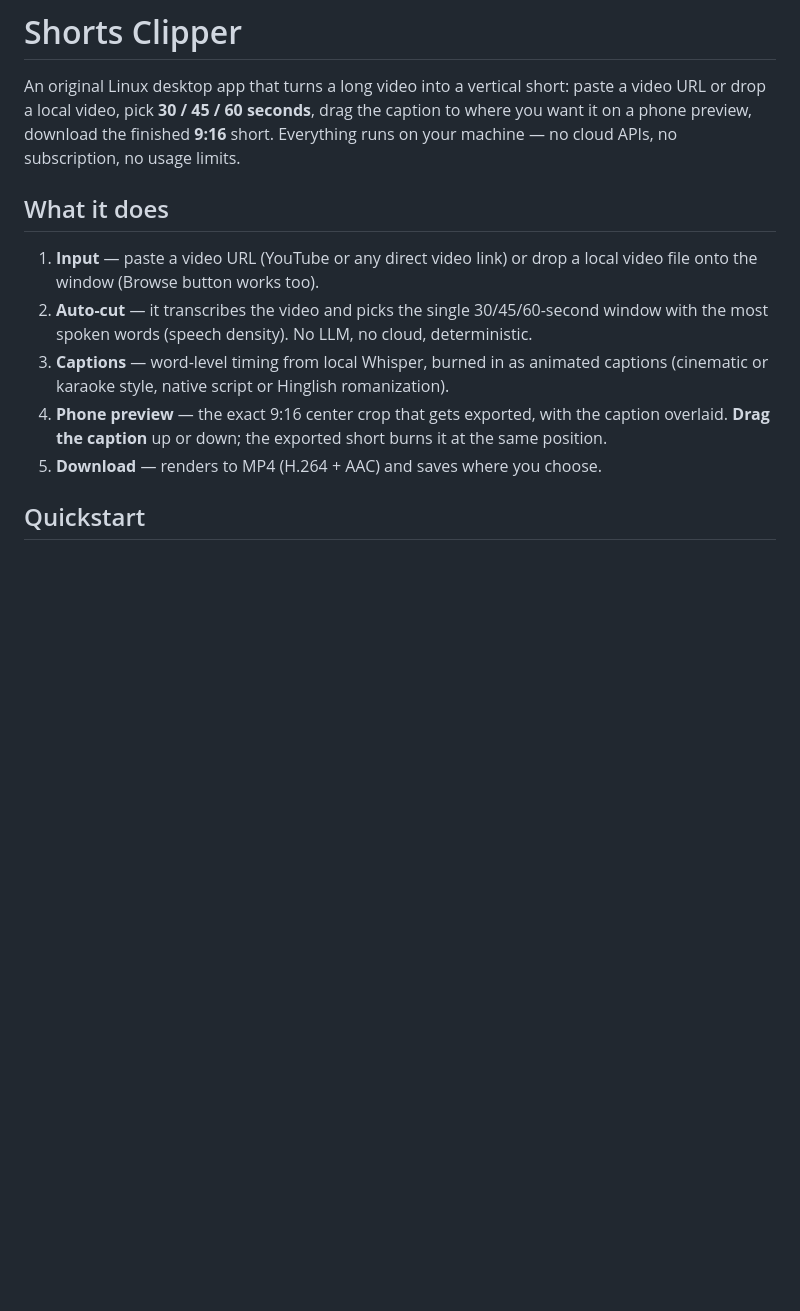
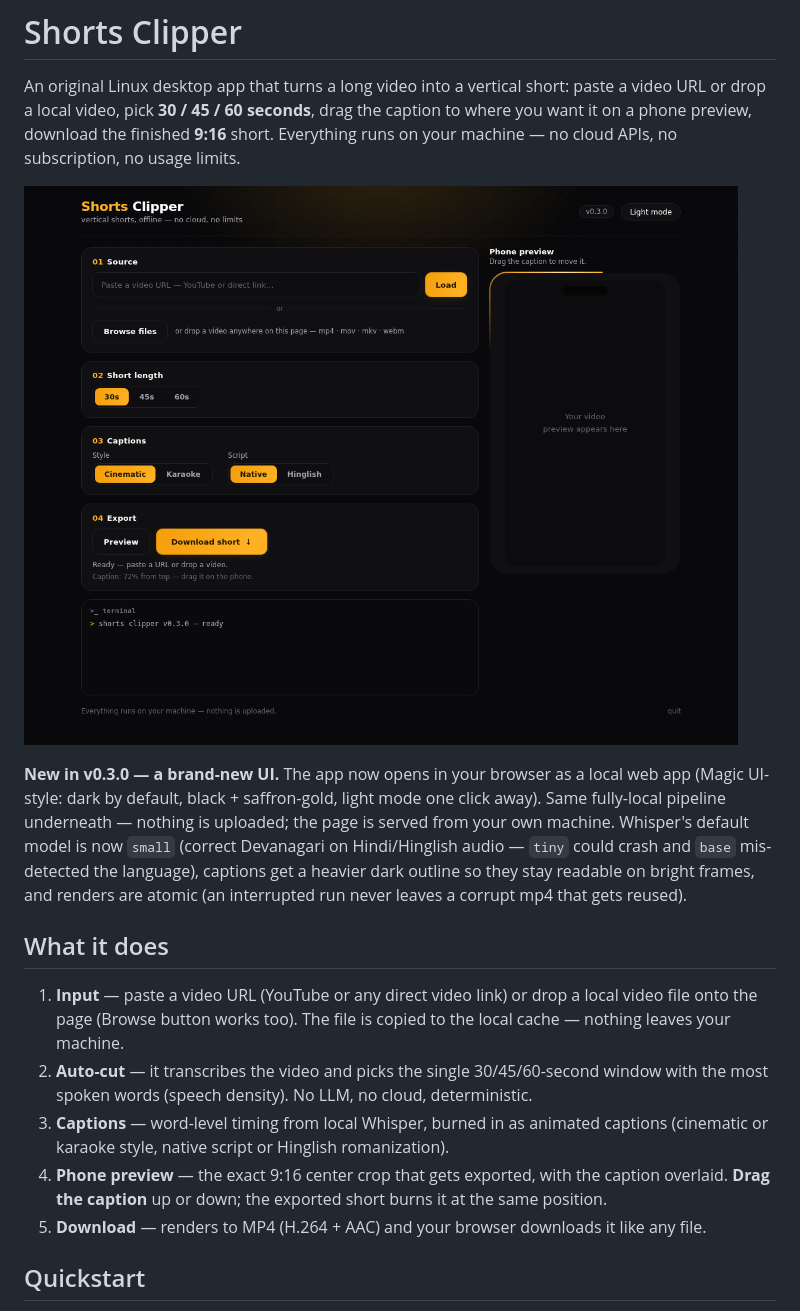
Before and after one commit to chinmayshastry05-cpu/shorts-clipper, a Markdown page: README.md, the part around one of its changes. Rendered like a GitHub page; pictures changed too: assets/ui-v0.3.0.png (added); blank space fills up the shorter version.

```diff
--- a/README.md
+++ b/README.md
@@ -6,10 +6,22 @@ the caption to where you want it on a phone preview, download the finished
 **9:16** short. Everything runs on your machine — no cloud APIs, no
 subscription, no usage limits.
 
+![Shorts Clipper v0.3.0](assets/ui-v0.3.0.png)
+
+**New in v0.3.0 — a brand-new UI.** The app now opens in your browser as a
+local web app (Magic UI-style: dark by default, black + saffron-gold, light
+mode one click away). Same fully-local pipeline underneath — nothing is
+uploaded; the page is served from your own machine. Whisper's default model
+is now `small` (correct Devanagari on Hindi/Hinglish audio — `tiny` could
+crash and `base` mis-detected the language), captions get a heavier dark
+outline so they stay readable on bright frames, and renders are atomic (an
+interrupted run never leaves a corrupt mp4 that gets reused).
+
 ## What it does
 
 1. **Input** — paste a video URL (YouTube or any direct video link) or drop a
-   local video file onto the window (Browse button works too).
+   local video file onto the page (Browse button works too). The file is
+   copied to the local cache — nothing leaves your machine.
 2. **Auto-cut** — it transcribes the video and picks the single
    30/45/60-second window with the most spoken words (speech density). No LLM,
    no cloud, deterministic.
@@ -18,7 +30,8 @@ subscription, no usage limits.
 4. **Phone preview** — the exact 9:16 center crop that gets exported, with the
    caption overlaid. **Drag the caption** up or down; the exported short burns
    it at the same position.
-5. **Download** — renders to MP4 (H.264 + AAC) and saves where you choose.
+5. **Download** — renders to MP4 (H.264 + AAC) and your browser downloads it
+   like any file.
 
 ## Quickstart
 
```
Also changed, not shown: other parts of README.md (+9 -8 lines), 11 other files.
